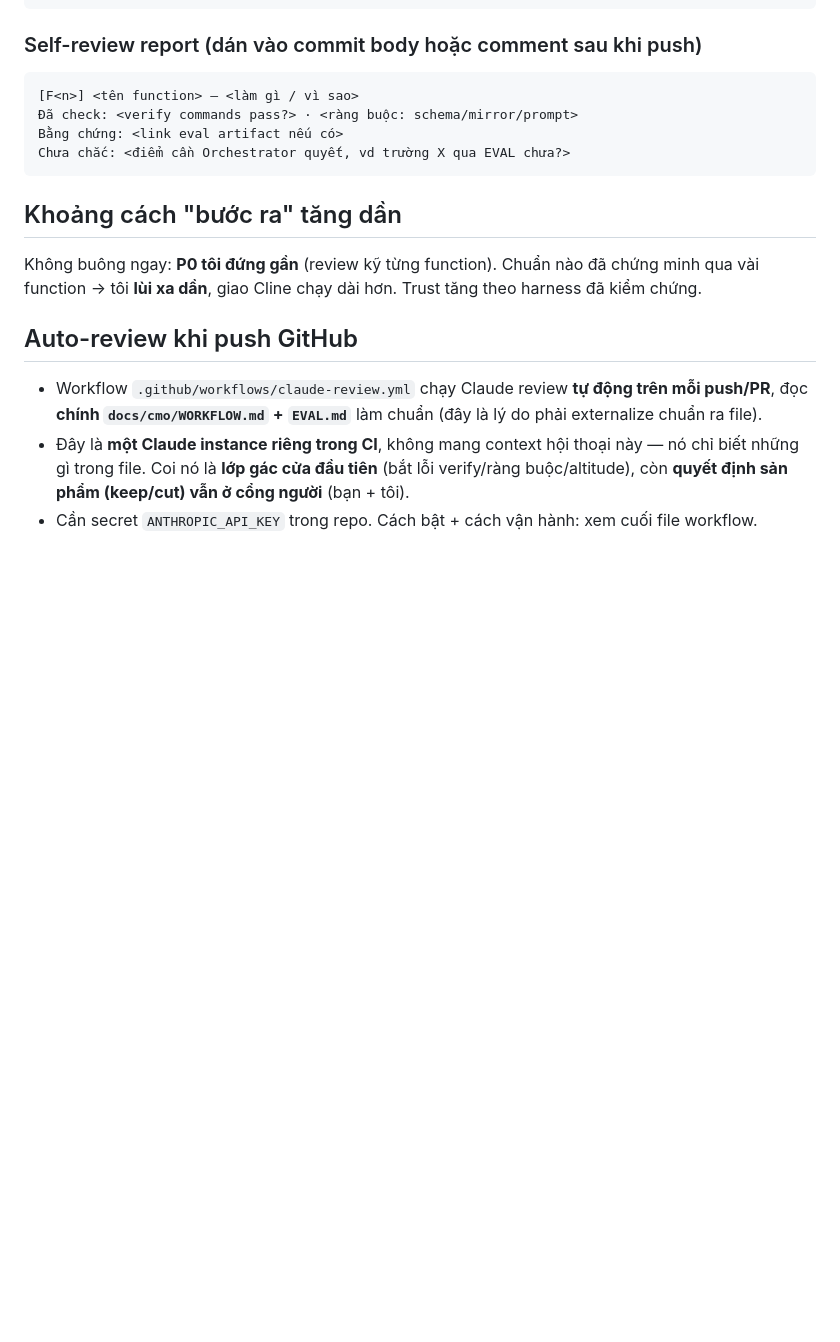
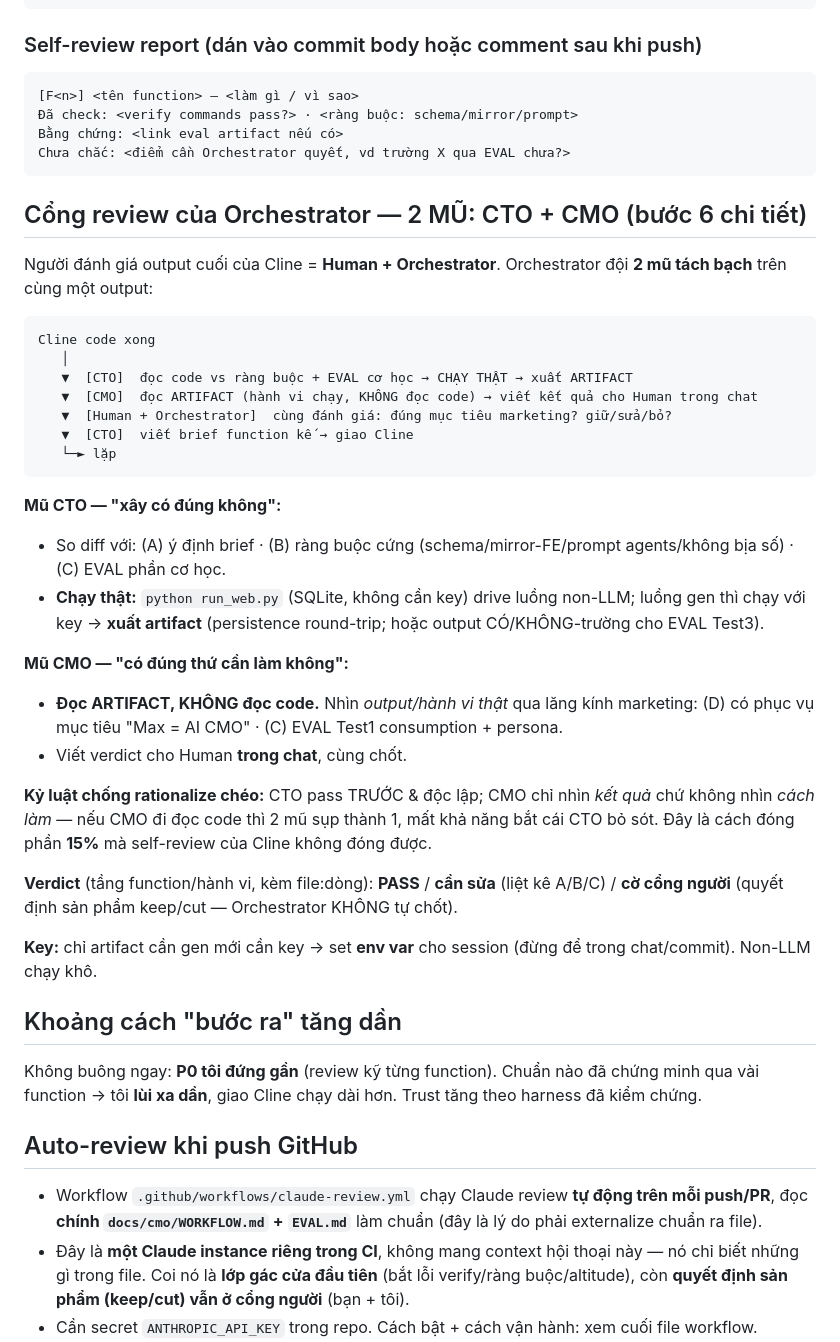
Before and after one commit to TimothyMt/markos-web, a Markdown page: docs/cmo/WORKFLOW.md, the part around the change. Drawn GitHub-style; blank space fills up the shorter version.

Commit message:
docs(cmo): WORKFLOW — cổng review Orchestrator 2 mũ CTO+CMO
Co-Authored-By: Claude Opus 4.8 <noreply@anthropic.com>

````diff
--- a/docs/cmo/WORKFLOW.md
+++ b/docs/cmo/WORKFLOW.md
@@ -56,6 +56,33 @@ Bằng chứng: <link eval artifact nếu có>
 Chưa chắc: <điểm cần Orchestrator quyết, vd trường X qua EVAL chưa?>
 ```
 
+## Cổng review của Orchestrator — 2 MŨ: CTO + CMO (bước 6 chi tiết)
+Người đánh giá output cuối của Cline = **Human + Orchestrator**. Orchestrator đội **2 mũ tách bạch** trên cùng một output:
+
+```
+Cline code xong
+   │
+   ▼  [CTO]  đọc code vs ràng buộc + EVAL cơ học → CHẠY THẬT → xuất ARTIFACT
+   ▼  [CMO]  đọc ARTIFACT (hành vi chạy, KHÔNG đọc code) → viết kết quả cho Human trong chat
+   ▼  [Human + Orchestrator]  cùng đánh giá: đúng mục tiêu marketing? giữ/sửa/bỏ?
+   ▼  [CTO]  viết brief function kế → giao Cline
+   └─► lặp
+```
+
+**Mũ CTO — "xây có đúng không":**
+- So diff với: (A) ý định brief · (B) ràng buộc cứng (schema/mirror-FE/prompt agents/không bịa số) · (C) EVAL phần cơ học.
+- **Chạy thật:** `python run_web.py` (SQLite, không cần key) drive luồng non-LLM; luồng gen thì chạy với key → **xuất artifact** (persistence round-trip; hoặc output CÓ/KHÔNG-trường cho EVAL Test3).
+
+**Mũ CMO — "có đúng thứ cần làm không":**
+- **Đọc ARTIFACT, KHÔNG đọc code.** Nhìn *output/hành vi thật* qua lăng kính marketing: (D) có phục vụ mục tiêu "Max = AI CMO" · (C) EVAL Test1 consumption + persona.
+- Viết verdict cho Human **trong chat**, cùng chốt.
+
+**Kỷ luật chống rationalize chéo:** CTO pass TRƯỚC & độc lập; CMO chỉ nhìn *kết quả* chứ không nhìn *cách làm* — nếu CMO đi đọc code thì 2 mũ sụp thành 1, mất khả năng bắt cái CTO bỏ sót. Đây là cách đóng phần **15%** mà self-review của Cline không đóng được.
+
+**Verdict** (tầng function/hành vi, kèm file:dòng): **PASS** / **cần sửa** (liệt kê A/B/C) / **cờ cổng người** (quyết định sản phẩm keep/cut — Orchestrator KHÔNG tự chốt).
+
+**Key:** chỉ artifact cần gen mới cần key → set **env var** cho session (đừng để trong chat/commit). Non-LLM chạy khô.
+
 ## Khoảng cách "bước ra" tăng dần
 Không buông ngay: **P0 tôi đứng gần** (review kỹ từng function). Chuẩn nào đã chứng minh qua vài function → tôi **lùi xa dần**, giao Cline chạy dài hơn. Trust tăng theo harness đã kiểm chứng.
 
````
